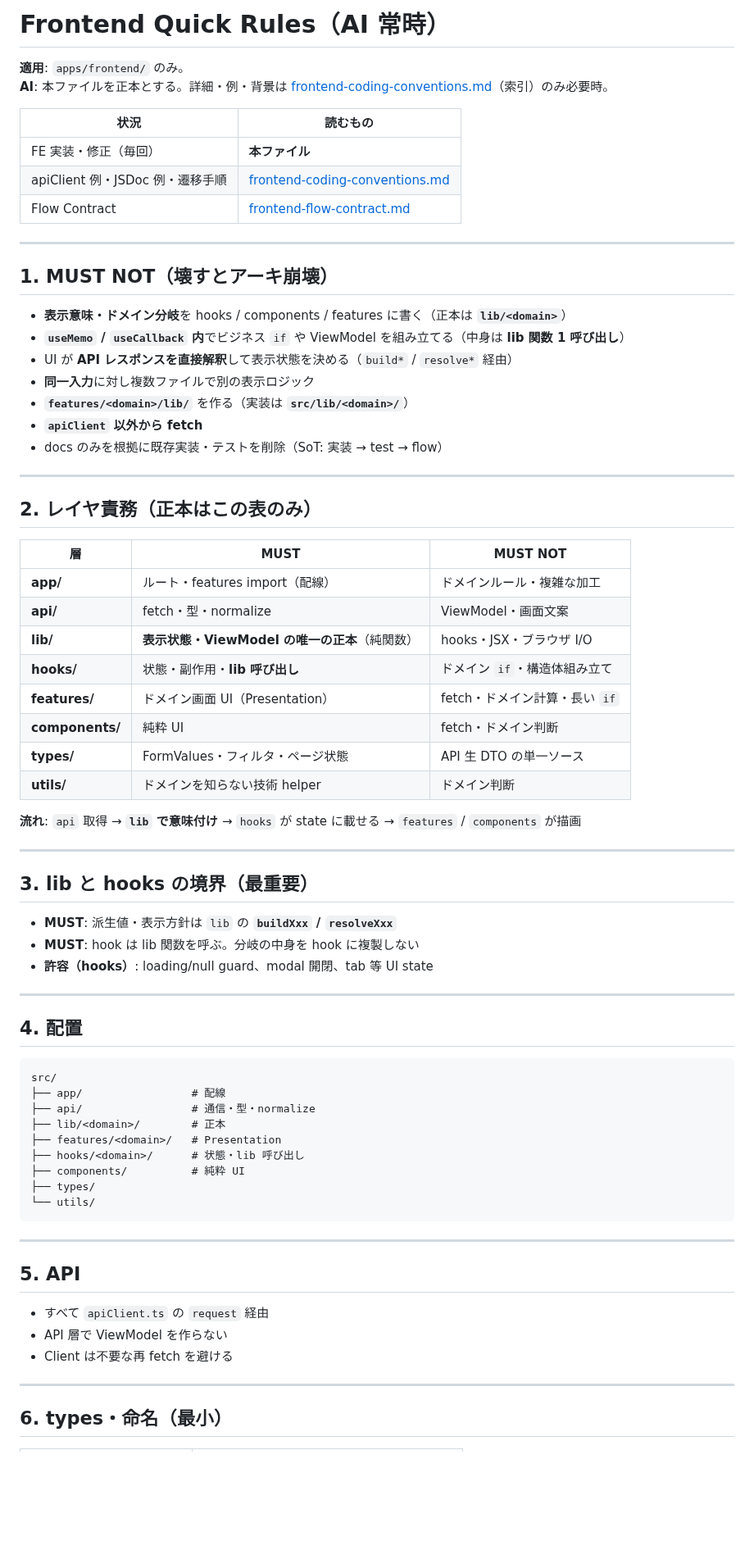
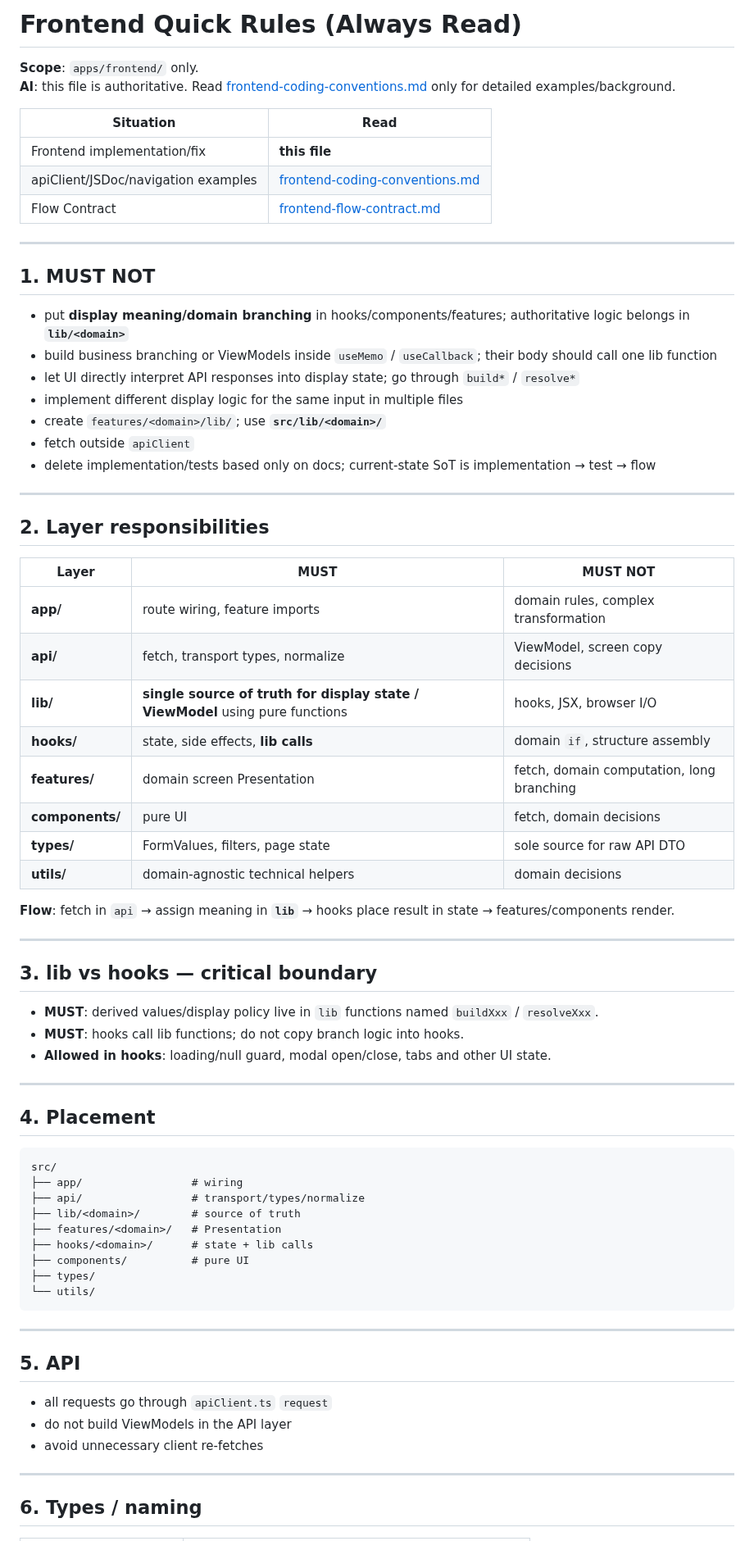
Before and after one commit to sm-wanko/Human-on-exception, a Markdown page: docs/rules/frontend-quick.md, the part around one of its changes. Shown at 82% size. GitHub-like rendering; blank space fills up the shorter version.

Commit message:
docs: translate frontend quick rules to English

````diff
--- a/docs/rules/frontend-quick.md
+++ b/docs/rules/frontend-quick.md
@@ -1,63 +1,63 @@
-# Frontend Quick Rules（AI 常時）
+# Frontend Quick Rules (Always Read)
 
-**適用**: `apps/frontend/` のみ。
-**AI**: 本ファイルを正本とする。詳細・例・背景は [frontend-coding-conventions.md](./frontend-coding-conventions.md)（索引）のみ必要時。
+**Scope**: `apps/frontend/` only.
+**AI**: this file is authoritative. Read [frontend-coding-conventions.md](./frontend-coding-conventions.md) only for detailed examples/background.
 
-| 状況 | 読むもの |
-|------|----------|
-| FE 実装・修正（毎回） | **本ファイル** |
-| apiClient 例・JSDoc 例・遷移手順 | [frontend-coding-conventions.md](./frontend-coding-conventions.md) |
+| Situation | Read |
+|---|---|
+| Frontend implementation/fix | **this file** |
+| apiClient/JSDoc/navigation examples | [frontend-coding-conventions.md](./frontend-coding-conventions.md) |
 | Flow Contract | [frontend-flow-contract.md](../testing/frontend-flow-contract.md) |
 
 ---
 
-## 1. MUST NOT（壊すとアーキ崩壊）
+## 1. MUST NOT
 
-- **表示意味・ドメイン分岐**を hooks / components / features に書く（正本は **`lib/<domain>`**）
-- **`useMemo` / `useCallback` 内**でビジネス `if` や ViewModel を組み立てる（中身は **lib 関数 1 呼び出し**）
-- UI が **API レスポンスを直接解釈**して表示状態を決める（`build*` / `resolve*` 経由）
-- **同一入力**に対し複数ファイルで別の表示ロジック
-- **`features/<domain>/lib/`** を作る（実装は **`src/lib/<domain>/`**）
-- **`apiClient` 以外から fetch**
-- docs のみを根拠に既存実装・テストを削除（SoT: 実装 → test → flow）
+- put **display meaning/domain branching** in hooks/components/features; authoritative logic belongs in **`lib/<domain>`**
+- build business branching or ViewModels inside `useMemo` / `useCallback`; their body should call one lib function
+- let UI directly interpret API responses into display state; go through `build*` / `resolve*`
+- implement different display logic for the same input in multiple files
+- create `features/<domain>/lib/`; use **`src/lib/<domain>/`**
+- fetch outside `apiClient`
+- delete implementation/tests based only on docs; current-state SoT is implementation → test → flow
 
 ---
 
-## 2. レイヤ責務（正本はこの表のみ）
+## 2. Layer responsibilities
 
-| 層 | MUST | MUST NOT |
-|----|------|----------|
-| **app/** | ルート・features import（配線） | ドメインルール・複雑な加工 |
-| **api/** | fetch・型・normalize | ViewModel・画面文案 |
-| **lib/** | **表示状態・ViewModel の唯一の正本**（純関数） | hooks・JSX・ブラウザ I/O |
-| **hooks/** | 状態・副作用・**lib 呼び出し** | ドメイン `if`・構造体組み立て |
-| **features/** | ドメイン画面 UI（Presentation） | fetch・ドメイン計算・長い `if` |
-| **components/** | 純粋 UI | fetch・ドメイン判断 |
-| **types/** | FormValues・フィルタ・ページ状態 | API 生 DTO の単一ソース |
-| **utils/** | ドメインを知らない技術 helper | ドメイン判断 |
+| Layer | MUST | MUST NOT |
+|---|---|---|
+| **app/** | route wiring, feature imports | domain rules, complex transformation |
+| **api/** | fetch, transport types, normalize | ViewModel, screen copy decisions |
+| **lib/** | **single source of truth for display state / ViewModel** using pure functions | hooks, JSX, browser I/O |
+| **hooks/** | state, side effects, **lib calls** | domain `if`, structure assembly |
+| **features/** | domain screen Presentation | fetch, domain computation, long branching |
+| **components/** | pure UI | fetch, domain decisions |
+| **types/** | FormValues, filters, page state | sole source for raw API DTO |
+| **utils/** | domain-agnostic technical helpers | domain decisions |
 
-**流れ**: `api` 取得 → **`lib` で意味付け** → `hooks` が state に載せる → `features` / `components` が描画
+**Flow**: fetch in `api` → assign meaning in **`lib`** → hooks place result in state → features/components render.
 
 ---
 
-## 3. lib と hooks の境界（最重要）
+## 3. lib vs hooks — critical boundary
 
-- **MUST**: 派生値・表示方針は `lib` の **`buildXxx` / `resolveXxx`**
-- **MUST**: hook は lib 関数を呼ぶ。分岐の中身を hook に複製しない
-- **許容（hooks）**: loading/null guard、modal 開閉、tab 等 UI state
+- **MUST**: derived values/display policy live in `lib` functions named `buildXxx` / `resolveXxx`.
+- **MUST**: hooks call lib functions; do not copy branch logic into hooks.
+- **Allowed in hooks**: loading/null guard, modal open/close, tabs and other UI state.
 
 ---
 
-## 4. 配置
+## 4. Placement
 
 ```
 src/
-├── app/                 # 配線
-├── api/                 # 通信・型・normalize
-├── lib/<domain>/        # 正本
+├── app/                 # wiring
+├── api/                 # transport/types/normalize
+├── lib/<domain>/        # source of truth
 ├── features/<domain>/   # Presentation
-├── hooks/<domain>/      # 状態・lib 呼び出し
-├── components/          # 純粋 UI
+├── hooks/<domain>/      # state + lib calls
+├── components/          # pure UI
 ├── types/
 └── utils/
 ```
@@ -66,11 +66,11 @@ src/
 
 ## 5. API
 
-- すべて `apiClient.ts` の `request` 経由
-- API 層で ViewModel を作らない
-- Client は不要な再 fetch を避ける
+- all requests go through `apiClient.ts` `request`
+- do not build ViewModels in the API layer
+- avoid unnecessary client re-fetches
 
 ---
 
-## 6. types・命名（最小）
+## 6. Types / naming
 
````
Also changed, not shown: other parts of docs/rules/frontend-quick.md (+21 -21 lines).
